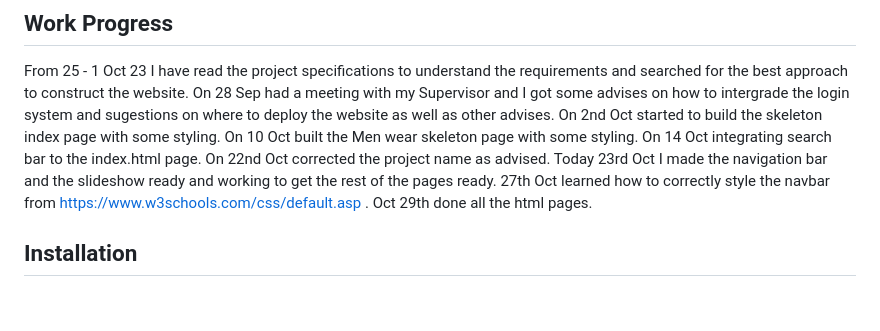
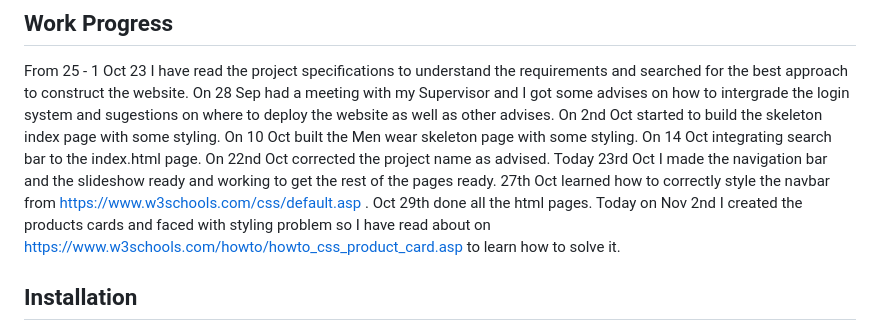
Before and after one commit to TA2021/TA2021.github.io, a Markdown page: README.md, the part around the change. GitHub-like rendering; blank space fills up the shorter version.

```diff
--- a/README.md
+++ b/README.md
@@ -67,6 +67,7 @@ On 22nd Oct corrected the project name as advised.
 Today 23rd Oct I made the navigation bar and the slideshow ready and working to get the rest of the pages ready.
 27th Oct learned how to correctly style the navbar from https://www.w3schools.com/css/default.asp .
 Oct 29th done all the html pages.
+Today on Nov 2nd I created the products cards and faced with styling problem so I have read about on https://www.w3schools.com/howto/howto_css_product_card.asp to learn how to solve it.
 
 
 ## Installation
```
